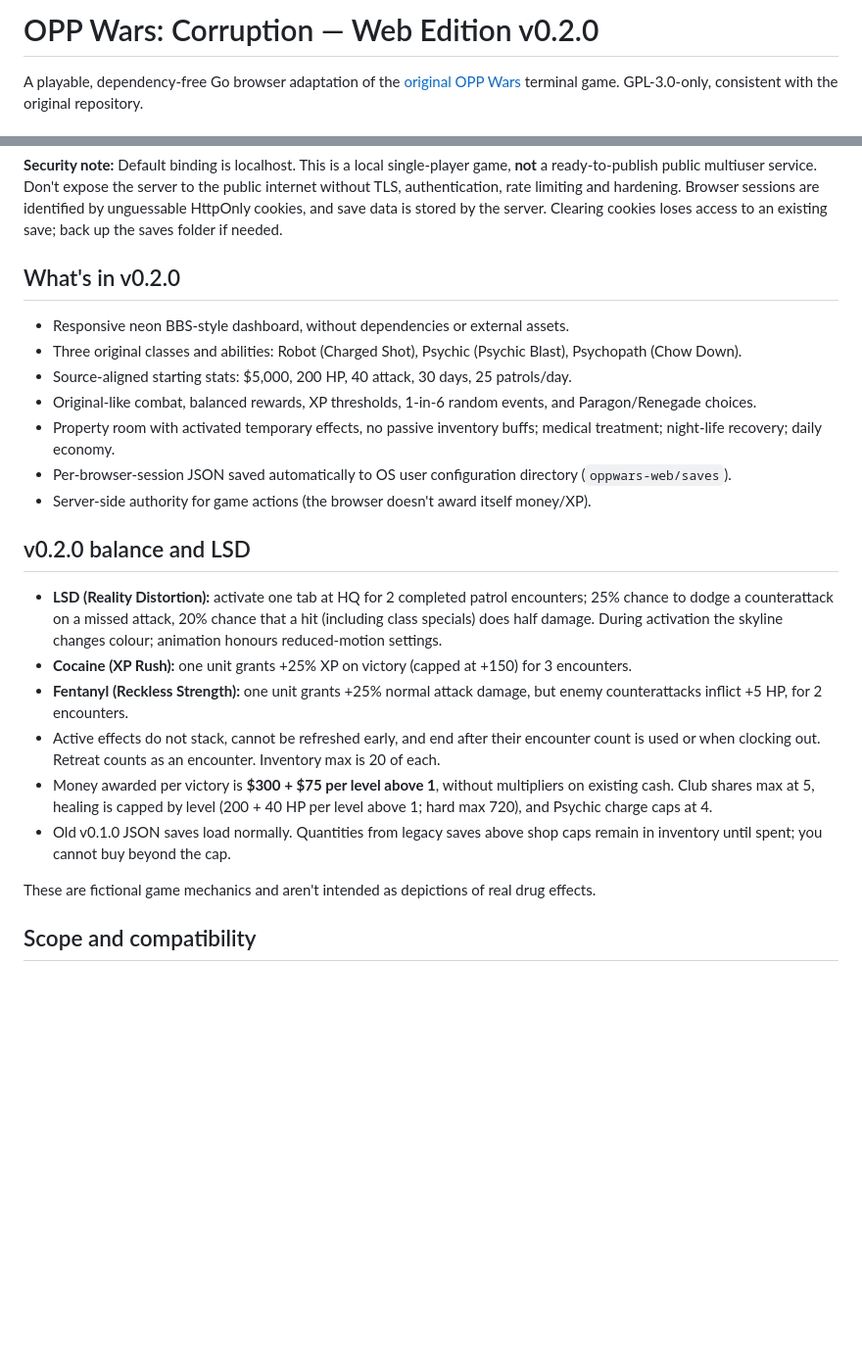
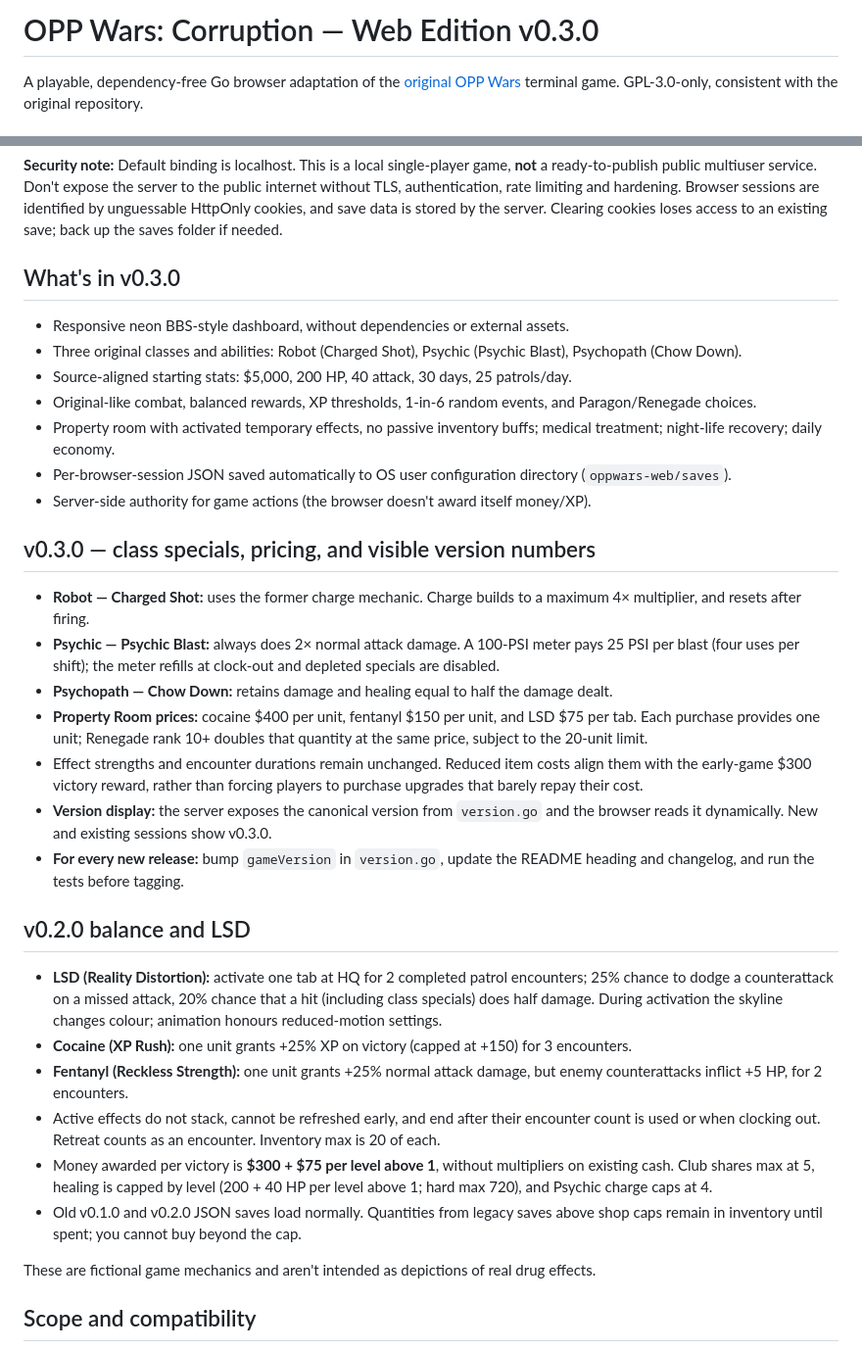
Before and after one commit to SeraphinaDX/oppwars-corruption-web, a Markdown page: README.md, 2 parts joined by grey strips. Shown at 98% size. Drawn GitHub-style; blank space fills up the shorter version.

Commit message:
Document v0.3.0 and establish a version-bump checklist for future releases

```diff
--- a/README.md
+++ b/README.md
@@ -1,4 +1,4 @@
-# OPP Wars: Corruption — Web Edition v0.2.0
+# OPP Wars: Corruption — Web Edition v0.3.0
 
 A playable, dependency-free Go browser adaptation of the [original OPP Wars](https://git.cerberusgames.ca/Starstreak/oppwars) terminal game. GPL-3.0-only, consistent with the original repository.
 
@@ -27,7 +27,7 @@ Custom listen address and save location:
 
 **Security note:** Default binding is localhost. This is a local single-player game, **not** a ready-to-publish public multiuser service. Don't expose the server to the public internet without TLS, authentication, rate limiting and hardening. Browser sessions are identified by unguessable HttpOnly cookies, and save data is stored by the server. Clearing cookies loses access to an existing save; back up the saves folder if needed.
 
-## What's in v0.2.0
+## What's in v0.3.0
 
 - Responsive neon BBS-style dashboard, without dependencies or external assets.
 - Three original classes and abilities: Robot (Charged Shot), Psychic (Psychic Blast), Psychopath (Chow Down).
@@ -37,6 +37,16 @@ Custom listen address and save location:
 - Per-browser-session JSON saved automatically to OS user configuration directory (`oppwars-web/saves`).
 - Server-side authority for game actions (the browser doesn't award itself money/XP).
 
+## v0.3.0 — class specials, pricing, and visible version numbers
+
+- **Robot — Charged Shot:** uses the former charge mechanic. Charge builds to a maximum 4× multiplier, and resets after firing.
+- **Psychic — Psychic Blast:** always does 2× normal attack damage. A 100-PSI meter pays 25 PSI per blast (four uses per shift); the meter refills at clock-out and depleted specials are disabled.
+- **Psychopath — Chow Down:** retains damage and healing equal to half the damage dealt.
+- **Property Room prices:** cocaine $400 per unit, fentanyl $150 per unit, and LSD $75 per tab. Each purchase provides one unit; Renegade rank 10+ doubles that quantity at the same price, subject to the 20-unit limit.
+- Effect strengths and encounter durations remain unchanged. Reduced item costs align them with the early-game $300 victory reward, rather than forcing players to purchase upgrades that barely repay their cost.
+- **Version display:** the server exposes the canonical version from `version.go` and the browser reads it dynamically. New and existing sessions show v0.3.0.
+- **For every new release:** bump `gameVersion` in `version.go`, update the README heading and changelog, and run the tests before tagging.
+
 ## v0.2.0 balance and LSD
 
 - **LSD (Reality Distortion):** activate one tab at HQ for 2 completed patrol encounters; 25% chance to dodge a counterattack on a missed attack, 20% chance that a hit (including class specials) does half damage. During activation the skyline changes colour; animation honours reduced-motion settings.
@@ -44,7 +54,7 @@ Custom listen address and save location:
 - **Fentanyl (Reckless Strength):** one unit grants +25% normal attack damage, but enemy counterattacks inflict +5 HP, for 2 encounters.
 - Active effects do not stack, cannot be refreshed early, and end after their encounter count is used or when clocking out. Retreat counts as an encounter. Inventory max is 20 of each.
 - Money awarded per victory is **$300 + $75 per level above 1**, without multipliers on existing cash. Club shares max at 5, healing is capped by level (200 + 40 HP per level above 1; hard max 720), and Psychic charge caps at 4.
-- Old v0.1.0 JSON saves load normally. Quantities from legacy saves above shop caps remain in inventory until spent; you cannot buy beyond the cap.
+- Old v0.1.0 and v0.2.0 JSON saves load normally. Quantities from legacy saves above shop caps remain in inventory until spent; you cannot buy beyond the cap.
 
 These are fictional game mechanics and aren't intended as depictions of real drug effects.
 
```
